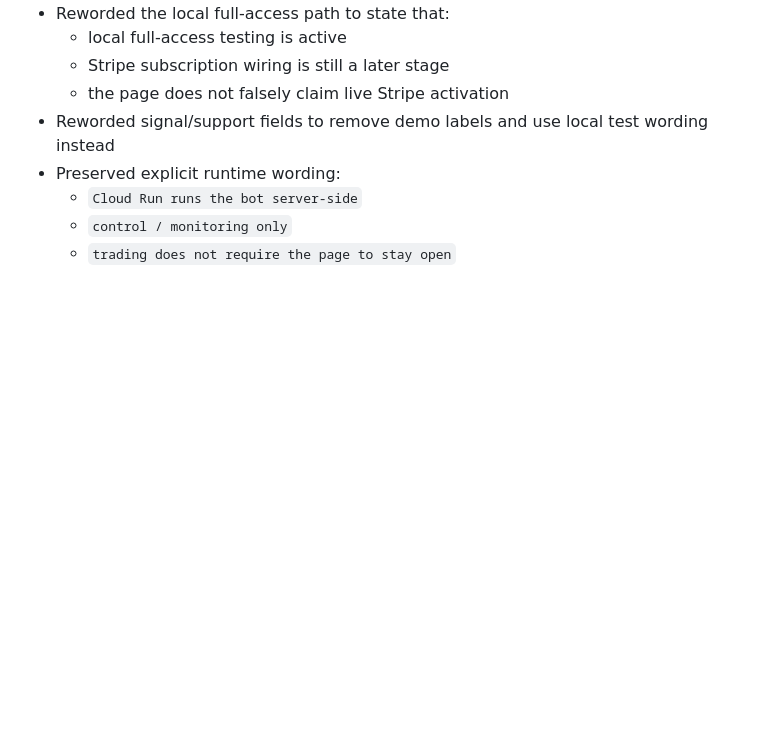
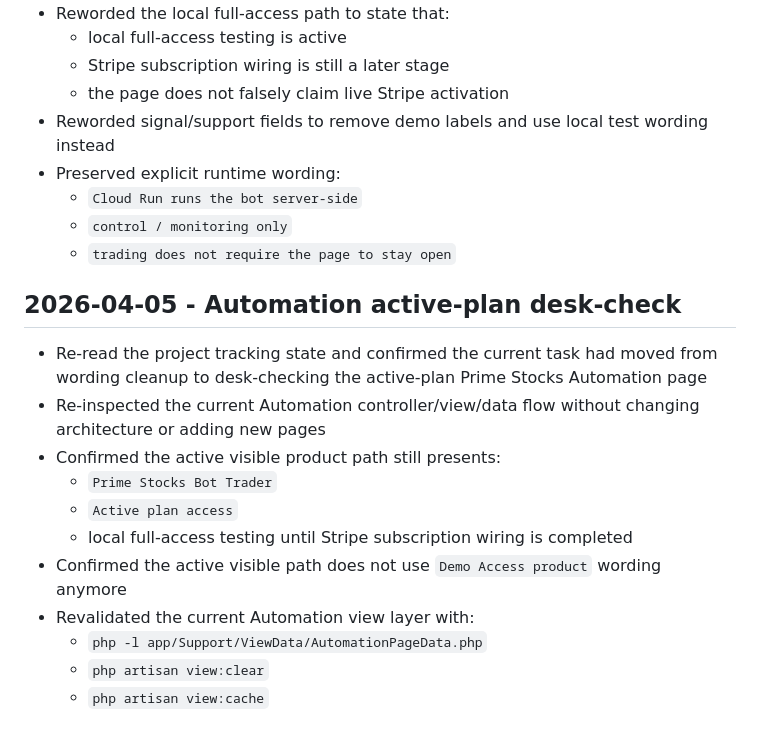
Before and after one commit to Gusgraph/Bismel1.com, a Markdown page: project-tracking/06-CHANGELOG.md, the part around the change. GitHub-like rendering; blank space fills up the shorter version.

```diff
--- a/project-tracking/06-CHANGELOG.md
+++ b/project-tracking/06-CHANGELOG.md
@@ -222,3 +222,17 @@ Files worked during session included:
   - `Cloud Run runs the bot server-side`
   - `control / monitoring only`
   - `trading does not require the page to stay open`
+
+## 2026-04-05 - Automation active-plan desk-check
+
+- Re-read the project tracking state and confirmed the current task had moved from wording cleanup to desk-checking the active-plan Prime Stocks Automation page
+- Re-inspected the current Automation controller/view/data flow without changing architecture or adding new pages
+- Confirmed the active visible product path still presents:
+  - `Prime Stocks Bot Trader`
+  - `Active plan access`
+  - local full-access testing until Stripe subscription wiring is completed
+- Confirmed the active visible path does not use `Demo Access product` wording anymore
+- Revalidated the current Automation view layer with:
+  - `php -l app/Support/ViewData/AutomationPageData.php`
+  - `php artisan view:clear`
+  - `php artisan view:cache`
```
Also changed, not shown: project-tracking/01-CURRENT-STATUS.md (+25 -3 lines), project-tracking/05-ACTIVE-TASKS.md (+4 -5 lines).
